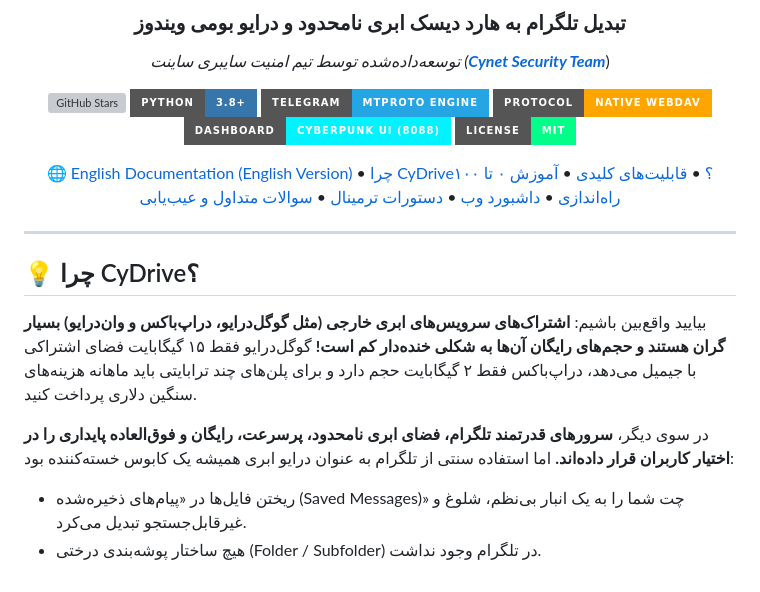
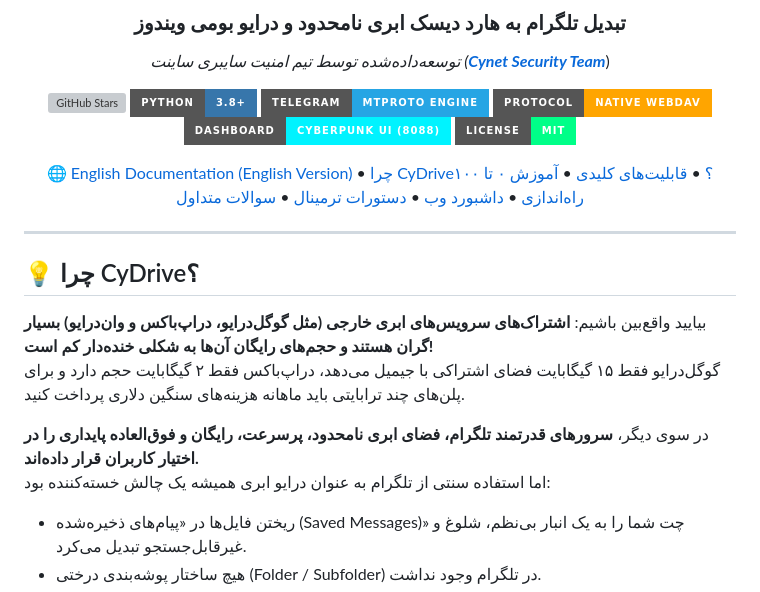
Before and after one commit to lp1688/CyDrive, a Markdown page: README.md, the part around one of its changes. Rendered like a GitHub page; badges without logos; grey boxes are pictures that could not be loaded.

```diff
--- a/README.md
+++ b/README.md
@@ -14,7 +16,7 @@
 [![Web Dashboard](https://img.shields.io/badge/Dashboard-Cyberpunk%20UI%20(8088)-00f3ff?style=for-the-badge)](http://127.0.0.1:8088)
 [![License: MIT](https://img.shields.io/badge/License-MIT-00ff88.svg?style=for-the-badge)](LICENSE)
 
-[🌐 English Documentation (English Version)](README_EN.md) • [چرا CyDrive؟](#-چرا-cydrive) • [قابلیت‌های کلیدی](#-امکانات-و-قابلیت‌های-برجسته) • [آموزش ۰ تا ۱۰۰ راه‌اندازی](#-آموزش-گام‌به‌گام-۰-تا-۱۰۰-راه‌اندازی) • [داشبورد وب](#-داشبورد-تحت-وب-سایبرپانکی) • [دستورات ترمینال](#-دستورات-خط-فرمان-cli) • [سوالات متداول و عیب‌یابی](#-سوالات-متداول-و-عیب‌یابی-faqs)
+[🌐 English Documentation (English Version)](README_EN.md) • [چرا CyDrive؟](#-چرا-cydrive) • [قابلیت‌های کلیدی](#-امکانات-و-قابلیت‌های-برجسته) • [آموزش ۰ تا ۱۰۰ راه‌اندازی](#-آموزش-گام‌به‌گام-۰-تا-۱۰۰-راه‌اندازی) • [داشبورد وب](#-داشبورد-تحت-وب-سایبرپانکی) • [دستورات ترمینال](#-رابط-خط-فرمان-و-ابزارهای-cli) • [سوالات متداول](#-سوالات-متداول-و-عیب‌یابی-faqs)
 
 </div>
 
@@ -26,7 +28,7 @@
 گوگل‌درایو فقط ۱۵ گیگابایت فضای اشتراکی با جیمیل می‌دهد، دراپ‌باکس فقط ۲ گیگابایت حجم دارد و برای پلن‌های چند ترابایتی باید ماهانه هزینه‌های سنگین دلاری پرداخت کنید.
 
 در سوی دیگر، **سرورهای قدرتمند تلگرام، فضای ابری نامحدود، پرسرعت، رایگان و فوق‌العاده پایداری را در اختیار کاربران قرار داده‌اند.**
-اما استفاده سنتی از تلگرام به عنوان درایو ابری همیشه یک کابوس خسته‌کننده بود:
+اما استفاده سنتی از تلگرام به عنوان درایو ابری همیشه یک چالش خسته‌کننده بود:
 - ریختن فایل‌ها در «پیام‌های ذخیره‌شده (Saved Messages)» چت شما را به یک انبار بی‌نظم، شلوغ و غیرقابل‌جستجو تبدیل می‌کرد.
 - هیچ ساختار پوشه‌بندی درختی (Folder / Subfolder) در تلگرام وجود نداشت.
 - برای هر بار استفاده یا مشاهده فایل‌ها، باید برنامه تلگرام را باز کرده و فایل‌ها را به صورت دستی دانلود و در ویندوز ذخیره می‌کردید.
```
Also changed, not shown: other parts of README.md (+78 -28 lines).
